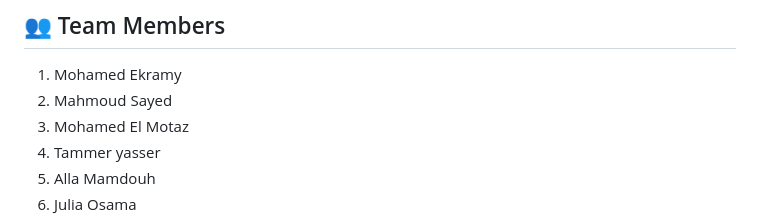
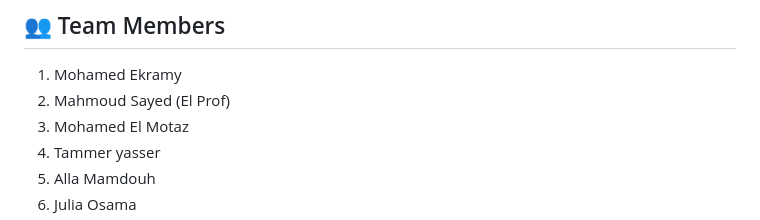
Before and after one commit to Mo7amed-Ekramy/flask_project, a Markdown page: README.md, the part around the change. Rendered like a GitHub page.

Commit message:
EH FE EH

```diff
--- a/README.md
+++ b/README.md
@@ -7,7 +7,7 @@ A simple and functional Flask web application for managing a digital library. Fe
 ## 👥 Team Members
 
 1. Mohamed Ekramy
-2. Mahmoud Sayed
+2. Mahmoud Sayed (El Prof)
 3. Mohamed El Motaz
 4. Tammer yasser
 5. Alla Mamdouh
```
